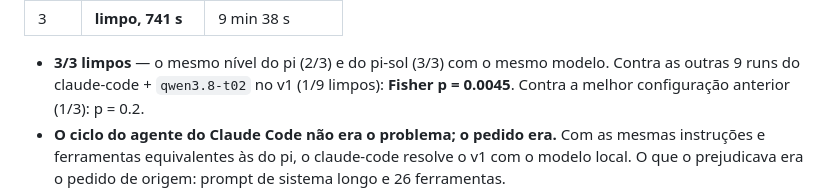
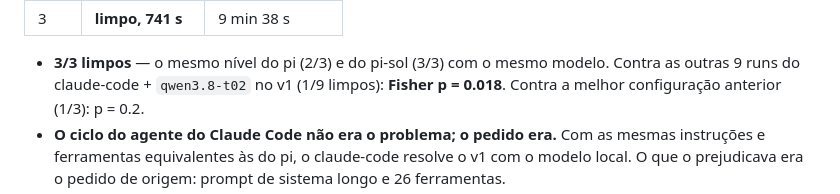
Before and after one commit to CarlosAndreFerreira/viriato-bench, a Markdown page: RESULTS.md, the part around the change. Drawn GitHub-style.

Commit message:
RESULTS: correct the lean claude-code p-value (0.018, not 0.0045)
3/3 vs 1/9 gives a one-sided Fisher p of 0.018; the 0.0045 in the
previous commit was copied from another comparison.

Co-Authored-By: Claude Opus 5.5 <noreply@anthropic.com>

```diff
--- a/RESULTS.md
+++ b/RESULTS.md
@@ -265,7 +265,7 @@ o primeiro prompt que chegou ao Ollama tinha **4428 tokens**, contra 17 835.
 
 - **3/3 limpos** — o mesmo nível do pi (2/3) e do pi-sol (3/3) com o mesmo
   modelo. Contra as outras 9 runs do claude-code + `qwen3.8-t02` no v1 (1/9
-  limpos): **Fisher p = 0.0045**. Contra a melhor configuração anterior
+  limpos): **Fisher p = 0.018**. Contra a melhor configuração anterior
   (1/3): p = 0.2.
 - **O ciclo do agente do Claude Code não era o problema; o pedido era.** Com
   as mesmas instruções e ferramentas equivalentes às do pi, o claude-code
```
